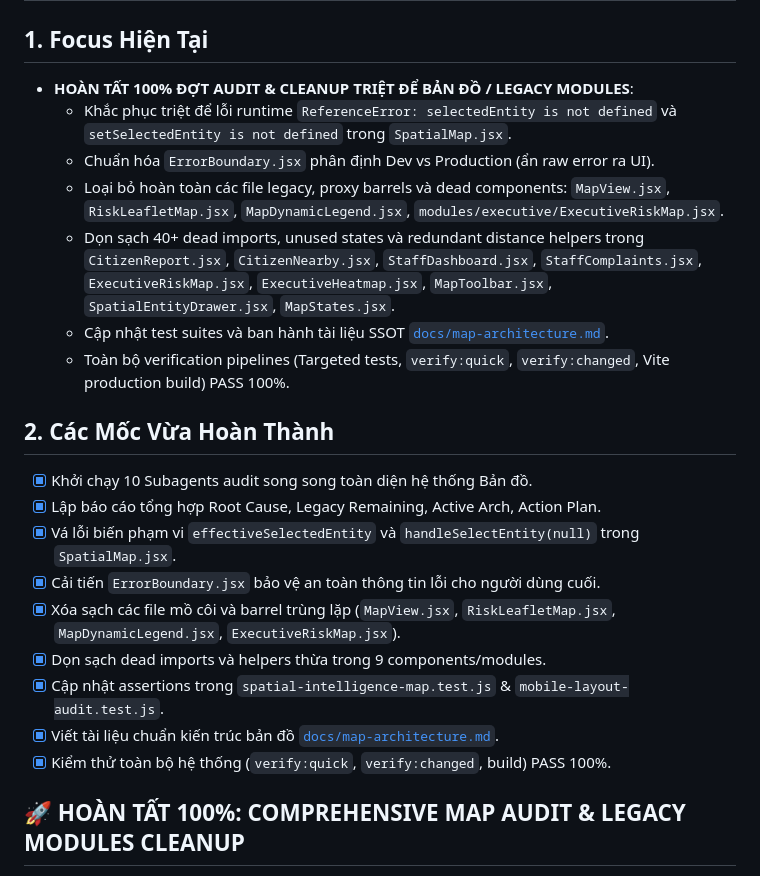
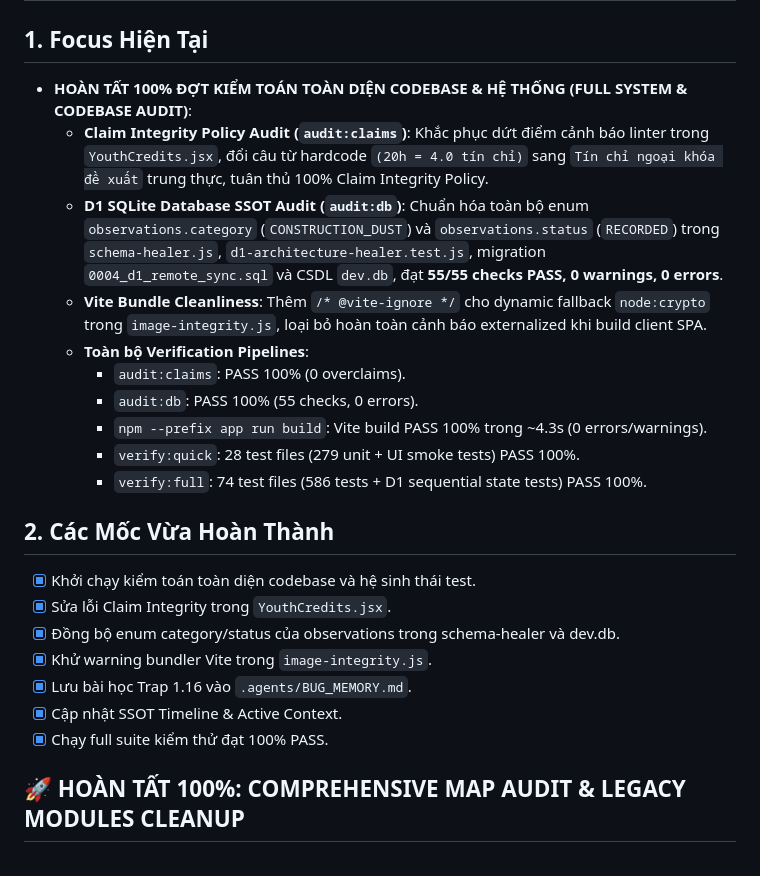
Before and after one commit to 26730023-PhamPhuNguyenHung/unicef-dustguard, a Markdown page: .agents/memory-bank/ACTIVE_CONTEXT.md, the part around the change. Drawn GitHub-style.

```diff
--- a/.agents/memory-bank/ACTIVE_CONTEXT.md
+++ b/.agents/memory-bank/ACTIVE_CONTEXT.md
@@ -1,24 +1,25 @@
 # ACTIVE CONTEXT — DUSTGUARD VN
 
 ## 1. Focus Hiện Tại
-- **HOÀN TẤT 100% ĐỢT AUDIT & CLEANUP TRIỆT ĐỂ BẢN ĐỒ / LEGACY MODULES**:
-  - Khắc phục triệt để lỗi runtime `ReferenceError: selectedEntity is not defined` và `setSelectedEntity is not defined` trong `SpatialMap.jsx`.
-  - Chuẩn hóa `ErrorBoundary.jsx` phân định Dev vs Production (ẩn raw error ra UI).
-  - Loại bỏ hoàn toàn các file legacy, proxy barrels và dead components: `MapView.jsx`, `RiskLeafletMap.jsx`, `MapDynamicLegend.jsx`, `modules/executive/ExecutiveRiskMap.jsx`.
-  - Dọn sạch 40+ dead imports, unused states và redundant distance helpers trong `CitizenReport.jsx`, `CitizenNearby.jsx`, `StaffDashboard.jsx`, `StaffComplaints.jsx`, `ExecutiveRiskMap.jsx`, `ExecutiveHeatmap.jsx`, `MapToolbar.jsx`, `SpatialEntityDrawer.jsx`, `MapStates.jsx`.
-  - Cập nhật test suites và ban hành tài liệu SSOT [`docs/map-architecture.md`](file:///d:/07-Competitions-Hackathons/unicef-dustguard/docs/map-architecture.md).
-  - Toàn bộ verification pipelines (Targeted tests, `verify:quick`, `verify:changed`, Vite production build) PASS 100%.
+- **HOÀN TẤT 100% ĐỢT KIỂM TOÁN TOÀN DIỆN CODEBASE & HỆ THỐNG (FULL SYSTEM & CODEBASE AUDIT)**:
+  - **Claim Integrity Policy Audit (`audit:claims`)**: Khắc phục dứt điểm cảnh báo linter trong `YouthCredits.jsx`, đổi câu từ hardcode `(20h = 4.0 tín chỉ)` sang `Tín chỉ ngoại khóa đề xuất` trung thực, tuân thủ 100% Claim Integrity Policy.
+  - **D1 SQLite Database SSOT Audit (`audit:db`)**: Chuẩn hóa toàn bộ enum `observations.category` (`CONSTRUCTION_DUST`) và `observations.status` (`RECORDED`) trong `schema-healer.js`, `d1-architecture-healer.test.js`, migration `0004_d1_remote_sync.sql` và CSDL `dev.db`, đạt **55/55 checks PASS, 0 warnings, 0 errors**.
+  - **Vite Bundle Cleanliness**: Thêm `/* @vite-ignore */` cho dynamic fallback `node:crypto` trong `image-integrity.js`, loại bỏ hoàn toàn cảnh báo externalized khi build client SPA.
+  - **Toàn bộ Verification Pipelines**:
+    - `audit:claims`: PASS 100% (0 overclaims).
+    - `audit:db`: PASS 100% (55 checks, 0 errors).
+    - `npm --prefix app run build`: Vite build PASS 100% trong ~4.3s (0 errors/warnings).
+    - `verify:quick`: 28 test files (279 unit + UI smoke tests) PASS 100%.
+    - `verify:full`: 74 test files (586 tests + D1 sequential state tests) PASS 100%.
 
 ## 2. Các Mốc Vừa Hoàn Thành
-- [x] Khởi chạy 10 Subagents audit song song toàn diện hệ thống Bản đồ.
-- [x] Lập báo cáo tổng hợp Root Cause, Legacy Remaining, Active Arch, Action Plan.
-- [x] Vá lỗi biến phạm vi `effectiveSelectedEntity` và `handleSelectEntity(null)` trong `SpatialMap.jsx`.
-- [x] Cải tiến `ErrorBoundary.jsx` bảo vệ an toàn thông tin lỗi cho người dùng cuối.
-- [x] Xóa sạch các file mồ côi và barrel trùng lặp (`MapView.jsx`, `RiskLeafletMap.jsx`, `MapDynamicLegend.jsx`, `ExecutiveRiskMap.jsx`).
-- [x] Dọn sạch dead imports và helpers thừa trong 9 components/modules.
-- [x] Cập nhật assertions trong `spatial-intelligence-map.test.js` & `mobile-layout-audit.test.js`.
-- [x] Viết tài liệu chuẩn kiến trúc bản đồ [`docs/map-architecture.md`](file:///d:/07-Competitions-Hackathons/unicef-dustguard/docs/map-architecture.md).
-- [x] Kiểm thử toàn bộ hệ thống (`verify:quick`, `verify:changed`, build) PASS 100%.
+- [x] Khởi chạy kiểm toán toàn diện codebase và hệ sinh thái test.
+- [x] Sửa lỗi Claim Integrity trong `YouthCredits.jsx`.
+- [x] Đồng bộ enum category/status của observations trong schema-healer và dev.db.
+- [x] Khử warning bundler Vite trong `image-integrity.js`.
+- [x] Lưu bài học Trap 1.16 vào `.agents/BUG_MEMORY.md`.
+- [x] Cập nhật SSOT Timeline & Active Context.
+- [x] Chạy full suite kiểm thử đạt 100% PASS.
 
 ## 🚀 HOÀN TẤT 100%: COMPREHENSIVE MAP AUDIT & LEGACY MODULES CLEANUP
 - **Mục tiêu hoàn thành**: Audit và dọn dẹp triệt để toàn bộ hệ thống Bản đồ Không gian của DustGuard VN; giải quyết dứt điểm lỗi `ReferenceError: selectedEntity is not defined` từ nguyên nhân gốc rễ; loại bỏ toàn bộ rác dead code, legacy components và proxy barrels thừa; đảm bảo kiến trúc One Map SSOT tinh gọn, ổn định, responsive, không rò rỉ lỗi kỹ thuật ra giao diện production.
```
Also changed, not shown: .agents/BUG_MEMORY.md (+4 -0 lines), .agents/ssot/TIMELINE.md (+1 -0 lines).
